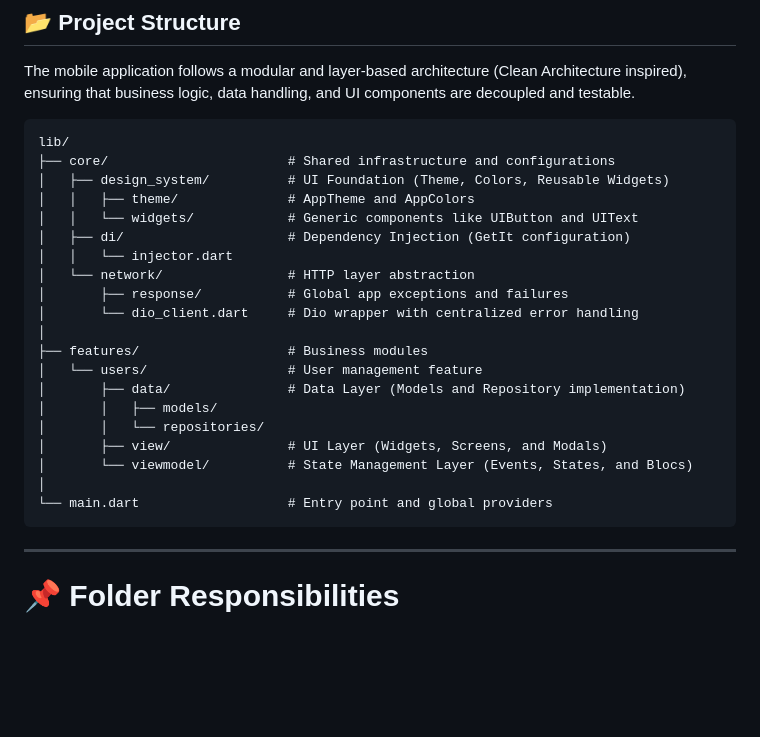
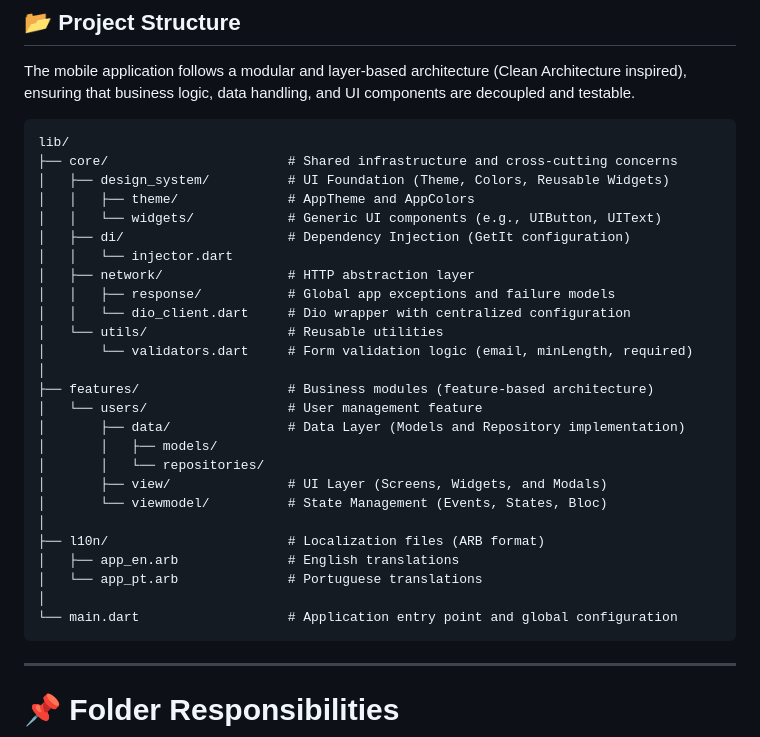
Before and after one commit to ViniciosM/code_challenge_ilia, a Markdown page: mobile/README.md, the part around the change. GitHub-like rendering; blank space fills up the shorter version.

Commit message:
Update README.md Project Structure with l10n

````diff
--- a/mobile/README.md
+++ b/mobile/README.md
@@ -26,25 +26,31 @@ The mobile application follows a modular and layer-based architecture (Clean Arc
 
 ```text
 lib/
-├── core/                       # Shared infrastructure and configurations
+├── core/                       # Shared infrastructure and cross-cutting concerns
 │   ├── design_system/          # UI Foundation (Theme, Colors, Reusable Widgets)
 │   │   ├── theme/              # AppTheme and AppColors
-│   │   └── widgets/            # Generic components like UIButton and UIText
+│   │   └── widgets/            # Generic UI components (e.g., UIButton, UIText)
 │   ├── di/                     # Dependency Injection (GetIt configuration)
 │   │   └── injector.dart
-│   └── network/                # HTTP layer abstraction
-│       ├── response/           # Global app exceptions and failures
-│       └── dio_client.dart     # Dio wrapper with centralized error handling
+│   ├── network/                # HTTP abstraction layer
+│   │   ├── response/           # Global app exceptions and failure models
+│   │   └── dio_client.dart     # Dio wrapper with centralized configuration
+│   └── utils/                  # Reusable utilities
+│       └── validators.dart     # Form validation logic (email, minLength, required)
 │
-├── features/                   # Business modules
+├── features/                   # Business modules (feature-based architecture)
 │   └── users/                  # User management feature
 │       ├── data/               # Data Layer (Models and Repository implementation)
 │       │   ├── models/
 │       │   └── repositories/
-│       ├── view/               # UI Layer (Widgets, Screens, and Modals)
-│       └── viewmodel/          # State Management Layer (Events, States, and Blocs)
+│       ├── view/               # UI Layer (Screens, Widgets, and Modals)
+│       └── viewmodel/          # State Management (Events, States, Bloc)
 │
-└── main.dart                   # Entry point and global providers
+├── l10n/                       # Localization files (ARB format)
+│   ├── app_en.arb              # English translations
+│   └── app_pt.arb              # Portuguese translations
+│
+└── main.dart                   # Application entry point and global configuration
 ```
 ---
 
````
